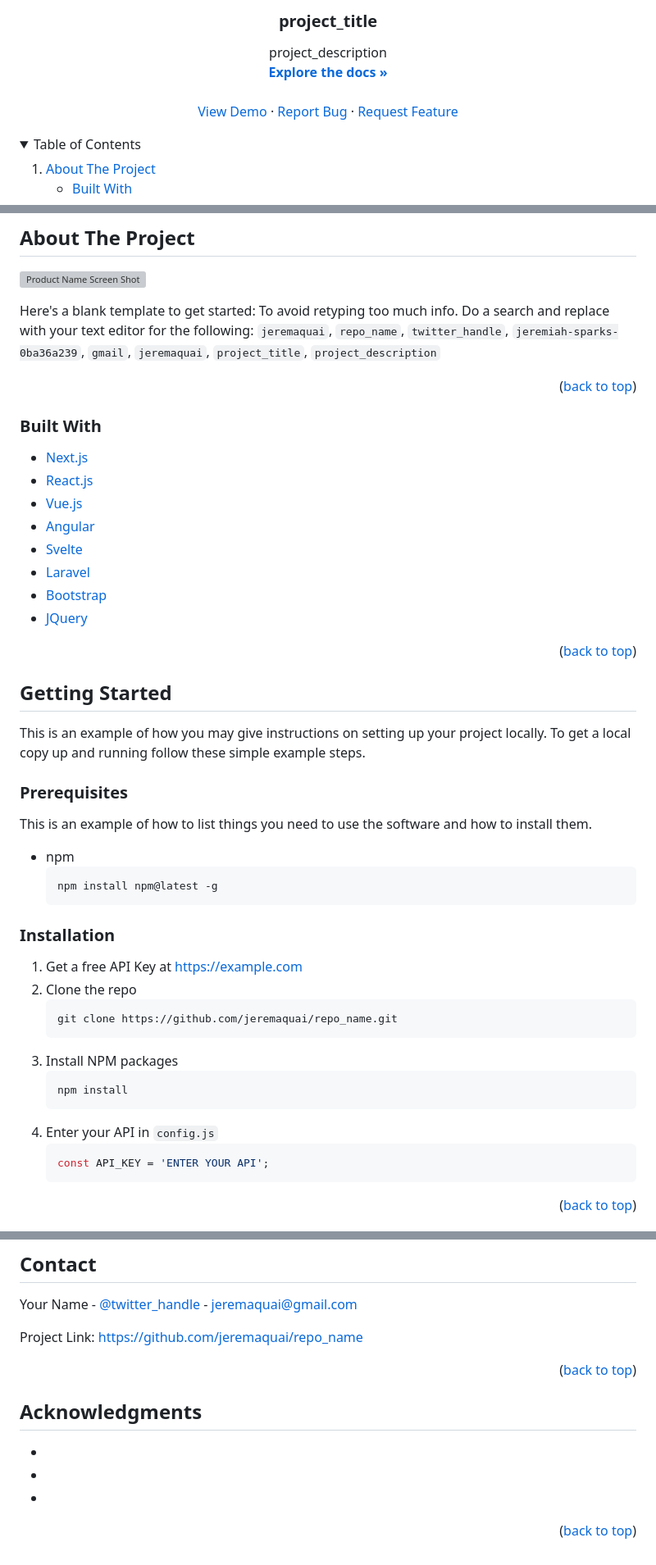
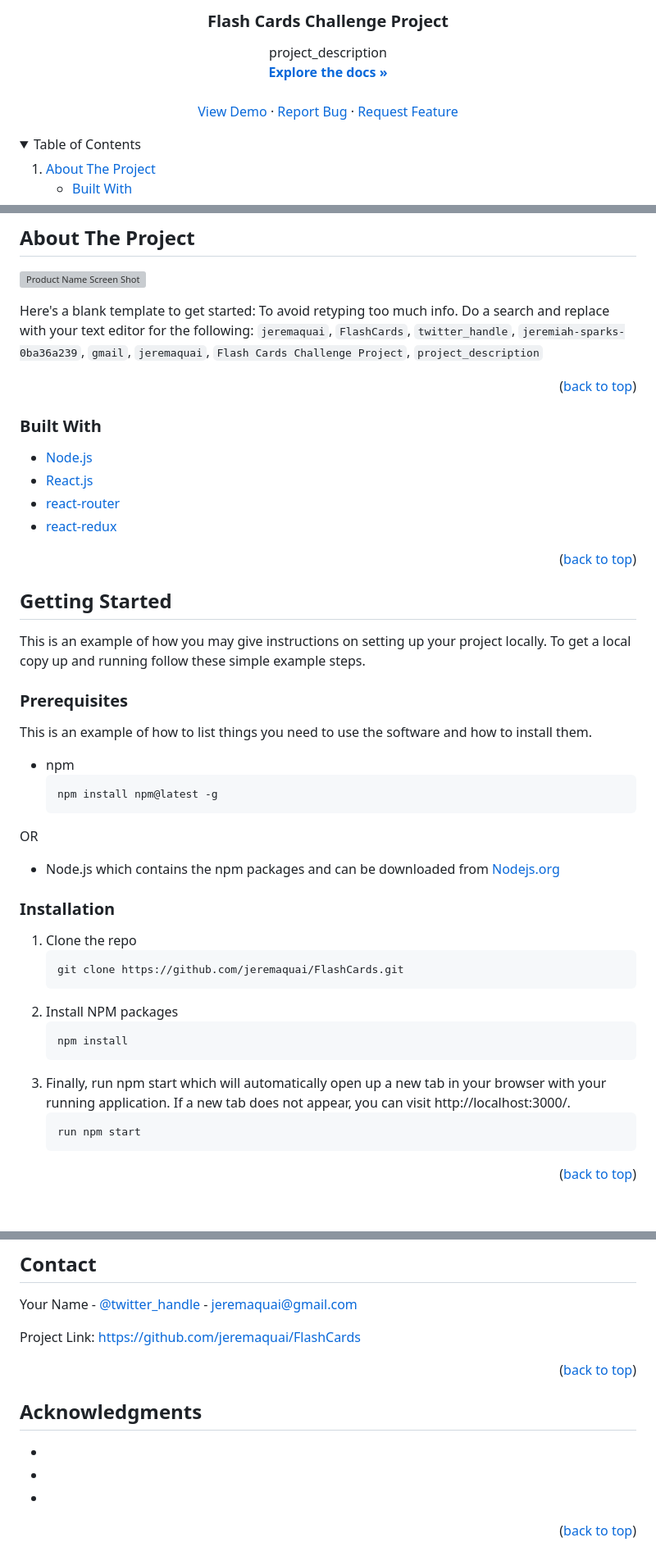
Before and after one commit to jeremaquai/FlashCards, a Markdown page: README.md, 3 parts joined by grey strips. Shown at 82% size. GitHub-like rendering; folded sections open; blank space fills up the shorter version; grey boxes are pictures that could not be loaded.

````diff
--- a/README.md
+++ b/README.md
@@ -34,6 +34,6 @@
   </a>
 
-<h3 align="center">project_title</h3>
+<h3 align="center">Flash Cards Challenge Project</h3>
 
   <p align="center">
     project_description
@@ -84,7 +84,7 @@
 
 [![Product Name Screen Shot][product-screenshot]](https://example.com)
 
-Here's a blank template to get started: To avoid retyping too much info. Do a search and replace with your text editor for the following: `jeremaquai`, `repo_name`, `twitter_handle`, `jeremiah-sparks-0ba36a239`, `gmail`, `jeremaquai`, `project_title`, `project_description`
+Here's a blank template to get started: To avoid retyping too much info. Do a search and replace with your text editor for the following: `jeremaquai`, `FlashCards`, `twitter_handle`, `jeremiah-sparks-0ba36a239`, `gmail`, `jeremaquai`, `Flash Cards Challenge Project`, `project_description`
 
 <p align="right">(<a href="#top">back to top</a>)</p>
 
@@ -92,14 +92,11 @@ Here's a blank template to get started: To avoid retyping too much info. Do a se
 
 ### Built With
 
-* [Next.js](https://nextjs.org/)
+* [Node.js](https://nodejs.org/en/)
 * [React.js](https://reactjs.org/)
-* [Vue.js](https://vuejs.org/)
-* [Angular](https://angular.io/)
-* [Svelte](https://svelte.dev/)
-* [Laravel](https://laravel.com)
-* [Bootstrap](https://getbootstrap.com)
-* [JQuery](https://jquery.com)
+* [react-router](https://reactrouter.com/en/main)
+* [react-redux](https://react-redux.js.org)
+
 
 <p align="right">(<a href="#top">back to top</a>)</p>
 
@@ -118,21 +115,23 @@ This is an example of how to list things you need to use the software and how to
   ```sh
   npm install npm@latest -g
   ```
+OR
 
+* Node.js which contains the npm packages and can be downloaded from [Nodejs.org](https://nodejs.org/en/)
 ### Installation
 
-1. Get a free API Key at [https://example.com](https://example.com)
-2. Clone the repo
+
+1. Clone the repo
    ```sh
-   git clone https://github.com/jeremaquai/repo_name.git
+   git clone https://github.com/jeremaquai/FlashCards.git
    ```
-3. Install NPM packages
+2. Install NPM packages
    ```sh
    npm install
    ```
-4. Enter your API in `config.js`
-   ```js
-   const API_KEY = 'ENTER YOUR API';
+3. Finally, run npm start which will automatically open up a new tab in your browser with your running application. If a new tab does not appear, you can visit http://localhost:3000/.
+   ```sh
+   run npm start
    ```
 
 <p align="right">(<a href="#top">back to top</a>)</p>
@@ -196,7 +195,7 @@ Distributed under the MIT License. See `LICENSE.txt` for more information.
 
 Your Name - [@twitter_handle](https://twitter.com/twitter_handle) - jeremaquai@gmail.com
 
-Project Link: [https://github.com/jeremaquai/repo_name](https://github.com/jeremaquai/repo_name)
+Project Link: [https://github.com/jeremaquai/FlashCards](https://github.com/jeremaquai/FlashCards)
 
 <p align="right">(<a href="#top">back to top</a>)</p>
 
@@ -215,16 +214,16 @@ Project Link: [https://github.com/jeremaquai/repo_name](https://github.com/jerem
 
 <!-- MARKDOWN LINKS & IMAGES -->
 <!-- https://www.markdownguide.org/basic-syntax/#reference-style-links -->
-[contributors-shield]: https://img.shields.io/github/contributors/jeremaquai/repo_name.svg?style=for-the-badge
-[contributors-url]: https://github.com/jeremaquai/repo_name/graphs/contributors
-[forks-shield]: https://img.shields.io/github/forks/jeremaquai/repo_name.svg?style=for-the-badge
-[forks-url]: https://github.com/jeremaquai/repo_name/network/members
-[stars-shield]: https://img.shields.io/github/stars/jeremaquai/repo_name.svg?style=for-the-badge
-[stars-url]: https://github.com/jeremaquai/repo_name/stargazers
-[issues-shield]: https://img.shields.io/github/issues/jeremaquai/repo_name.svg?style=for-the-badge
-[issues-url]: https://github.com/jeremaquai/repo_name/issues
-[license-shield]: https://img.shields.io/github/license/jeremaquai/repo_name.svg?style=for-the-badge
-[license-url]: https://github.com/jeremaquai/repo_name/blob/master/LICENSE.txt
+[contributors-shield]: https://img.shields.io/github/contributors/jeremaquai/FlashCards.svg?style=for-the-badge
+[contributors-url]: https://github.com/jeremaquai/FlashCards/graphs/contributors
+[forks-shield]: https://img.shields.io/github/forks/jeremaquai/FlashCards.svg?style=for-the-badge
+[forks-url]: https://github.com/jeremaquai/FlashCards/network/members
+[stars-shield]: https://img.shields.io/github/stars/jeremaquai/FlashCards.svg?style=for-the-badge
+[stars-url]: https://github.com/jeremaquai/FlashCards/stargazers
+[issues-shield]: https://img.shields.io/github/issues/jeremaquai/FlashCards.svg?style=for-the-badge
+[issues-url]: https://github.com/jeremaquai/FlashCards/issues
+[license-shield]: https://img.shields.io/github/license/jeremaquai/FlashCards.svg?style=for-the-badge
+[license-url]: https://github.com/jeremaquai/FlashCards/blob/master/LICENSE.txt
 [linkedin-shield]: https://img.shields.io/badge/-LinkedIn-black.svg?style=for-the-badge&logo=linkedin&colorB=555
 [linkedin-url]: https://linkedin.com/in/jeremiah-sparks-0ba36a239
 [product-screenshot]: images/screenshot.png
````
Also changed, not shown: other parts of README.md (+7 -7 lines).
